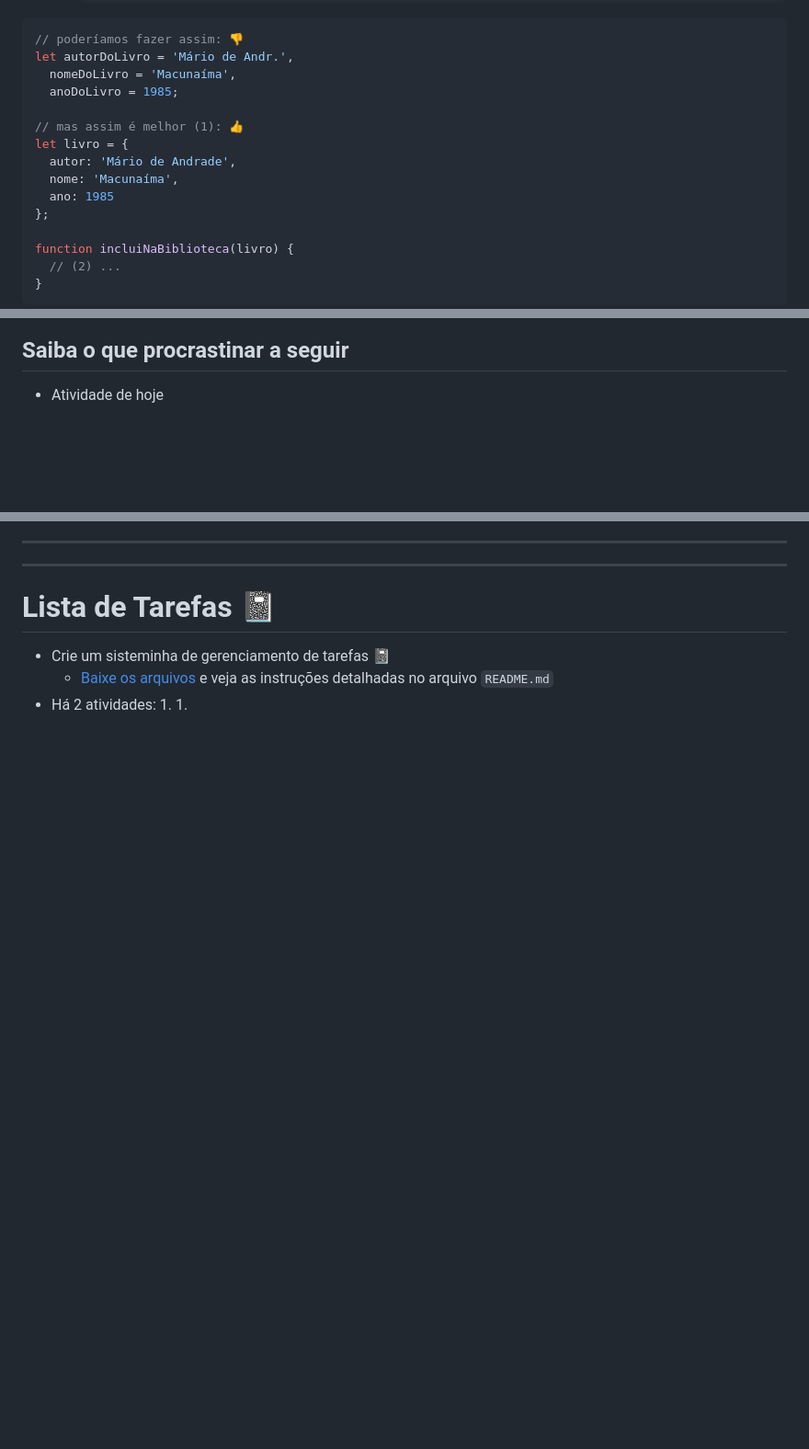
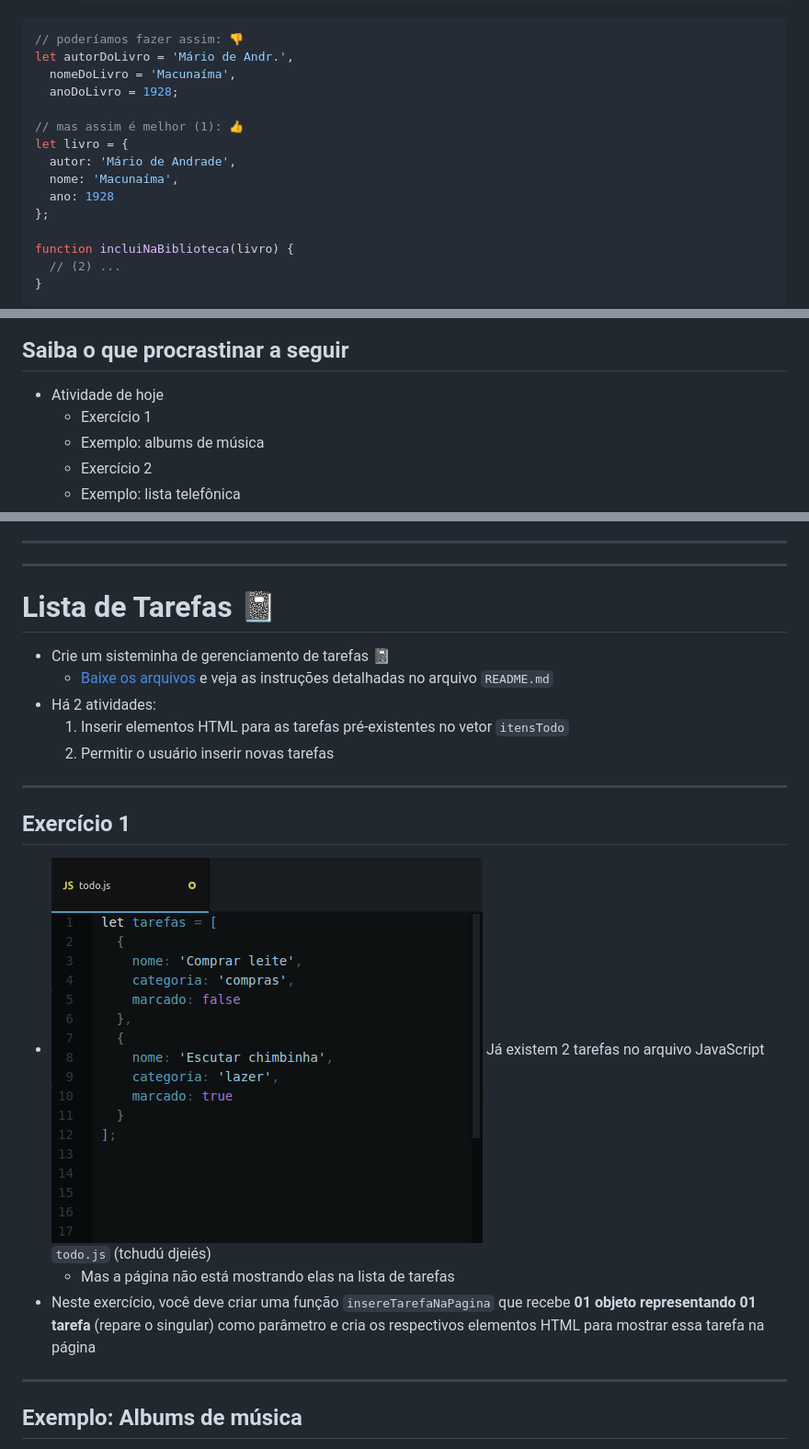
Before and after one commit to fegemo/cefet-front-end, a Markdown page: classes/js4/README.md, 3 parts joined by grey strips. Shown: that part at 92% size. Drawn GitHub-style; pictures changed too: images/cefet-front-end-todo-tarefas-ja-existentes.png (added); blank space fills up the shorter version.

```diff
--- a/classes/js4/README.md
+++ b/classes/js4/README.md
@@ -231,13 +271,13 @@ let jogadores = [
 // poderíamos fazer assim: 👎
 let autorDoLivro = 'Mário de Andr.',
   nomeDoLivro = 'Macunaíma',
-  anoDoLivro = 1985;
+  anoDoLivro = 1928;
 
 // mas assim é melhor (1): 👍
 let livro = {
   autor: 'Mário de Andrade',
   nome: 'Macunaíma',
-  ano: 1985
+  ano: 1928
 };
 
 function incluiNaBiblioteca(livro) {
@@ -408,4 +454,8 @@ containerEl.appendChild(novaOvelhaEl);
 ## Saiba o que procrastinar a seguir
 
 - Atividade de hoje
+  - Exercício 1
+  - Exemplo: albums de música
+  - Exercício 2
+  - Exemplo: lista telefônica
 
@@ -421,7 +472,24 @@ containerEl.appendChild(novaOvelhaEl);
   - [Baixe os arquivos][todos] e veja as instruções
     detalhadas no arquivo `README.md`
 - Há 2 atividades:
-  1.
-  1.
+  1. Inserir elementos HTML para as tarefas pré-existentes no vetor `itensTodo`
+  1. Permitir o usuário inserir novas tarefas
 
 [todos]: https://github.com/fegemo/cefet-front-end-todo/archive/master.zip
+
+---
+<!-- {"layout": "regular"} -->
+## Exercício 1
+
+- ![](../../images/cefet-front-end-todo-tarefas-ja-existentes.png) <!-- {.push-right} -->
+  Já existem 2 tarefas no arquivo JavaScript `todo.js` (tchudú djeiés)
+  - Mas a página não está mostrando elas na lista de tarefas
+- Neste exercício, você deve criar uma função `insereTarefaNaPagina` que
+  recebe **01 objeto representando 01 tarefa** (repare o singular) como
+  parâmetro e cria os respectivos elementos HTML para mostrar essa
+  tarefa na página
+
+---
+<!-- { "slideHash": "albums-de-musica"} -->
+## Exemplo: Albums de música
+
```
Also changed, not shown: other parts of classes/js4/README.md (+78 -20 lines), classes/js2/README.md (+1 -1 lines), images/capa-space-metal.jpg (added), images/capa-temple-of-shadows.jpg (added), images/capa-the-scarecrow.jpg (added), 2 other files.
